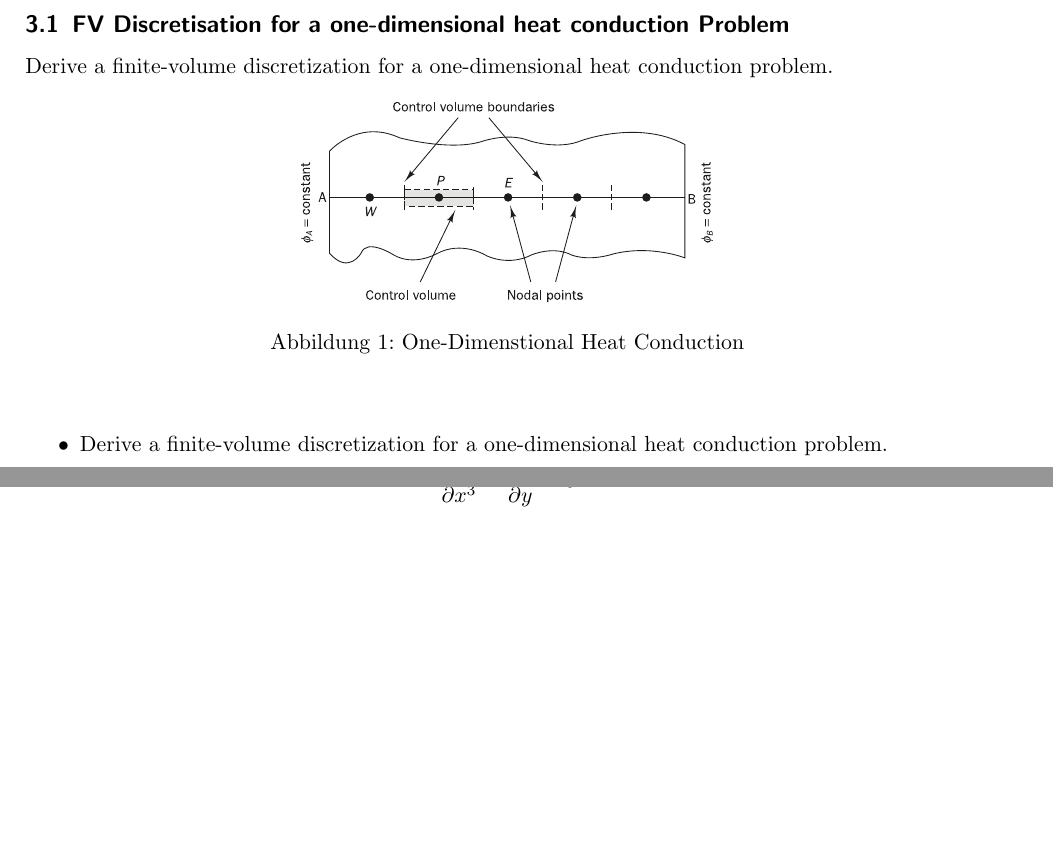
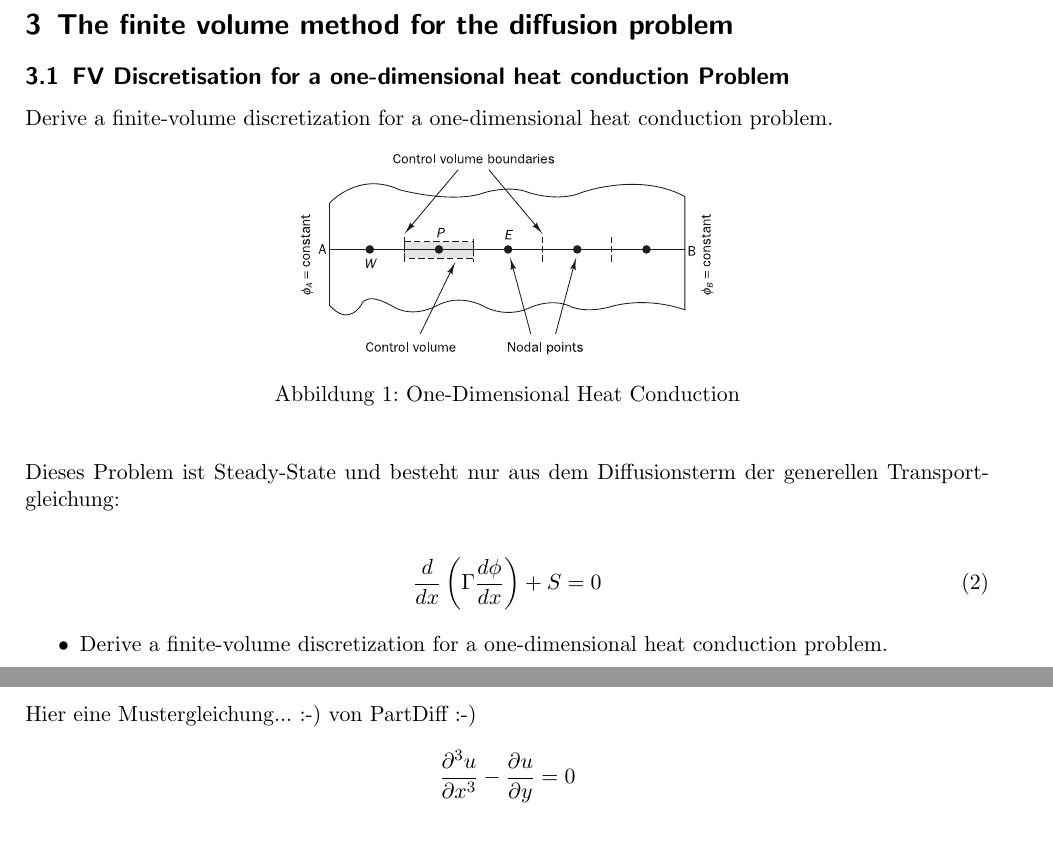
Before and after one commit to HSR-Stud/CFD, a LaTeX document (CFD.tex): two parts of pages 3 and 5 of 5, joined at a grey line, cut at the place of the change, the shorter picture padded with empty space. Compiled offline with pdfLaTeX.

Commit message:
Diffusion Equation

```diff
--- a/CFD.tex
+++ b/CFD.tex
@@ -186,11 +186,16 @@ problem.
 \begin{figure}[h]
 \begin{center}
 \includegraphics[scale=1]{images/41.pdf}
-\caption{One-Dimenstional Heat Conduction}
+\caption{One-Dimensional Heat Conduction}
 \label{fig:Kreisel}
 \end{center}
 \end{figure}
+ Dieses Problem ist Steady-State und besteht nur aus dem Diffusionsterm der
+ generellen Transportgleichung:
 
+ \begin{align}
+ \frac{d}{dx} \left( \Gamma \frac{d\phi}{dx}\right) + S = 0
+ \end{align}
 
 \begin{itemize}
 \item Derive a finite-volume discretization for a one-dimensional heat conduction problem.
```
